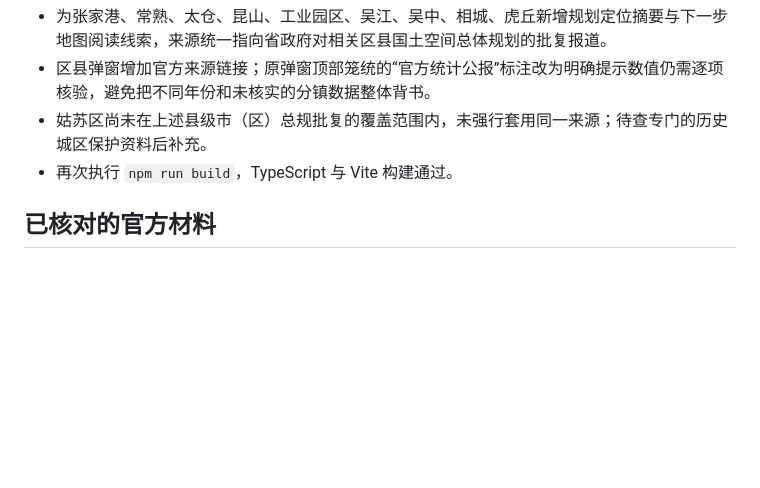
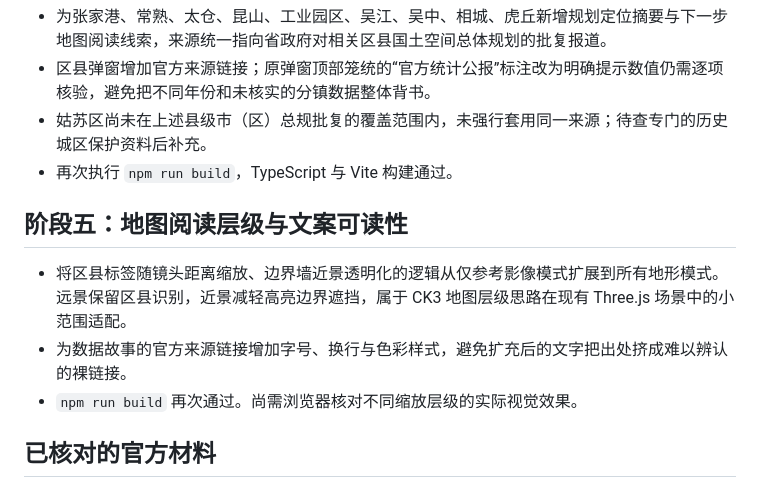
Before and after one commit to urlien/suzhou-datav, a Markdown page: 工作日志/2026-10-30.md, the part around the change. Drawn GitHub-style; blank space fills up the shorter version.

Commit message:
feat: refine map zoom hierarchy and story readability

```diff
--- a/工作日志/2026-10-30.md
+++ b/工作日志/2026-10-30.md
@@ -31,6 +31,12 @@
 - 姑苏区尚未在上述县级市（区）总规批复的覆盖范围内，未强行套用同一来源；待查专门的历史城区保护资料后补充。
 - 再次执行 `npm run build`，TypeScript 与 Vite 构建通过。
 
+## 阶段五：地图阅读层级与文案可读性
+
+- 将区县标签随镜头距离缩放、边界墙近景透明化的逻辑从仅参考影像模式扩展到所有地形模式。远景保留区县识别，近景减轻高亮边界遮挡，属于 CK3 地图层级思路在现有 Three.js 场景中的小范围适配。
+- 为数据故事的官方来源链接增加字号、换行与色彩样式，避免扩充后的文字把出处挤成难以辨认的裸链接。
+- `npm run build` 再次通过。尚需浏览器核对不同缩放层级的实际视觉效果。
+
 ## 已核对的官方材料
 
 1. 苏州市人民政府，《苏州首版国土空间总体规划获国务院批复》：https://www.suzhou.gov.cn/szsrmzf/szyw/202501/e438f80458b94cd1b5f6123d89128f17.shtml
```
